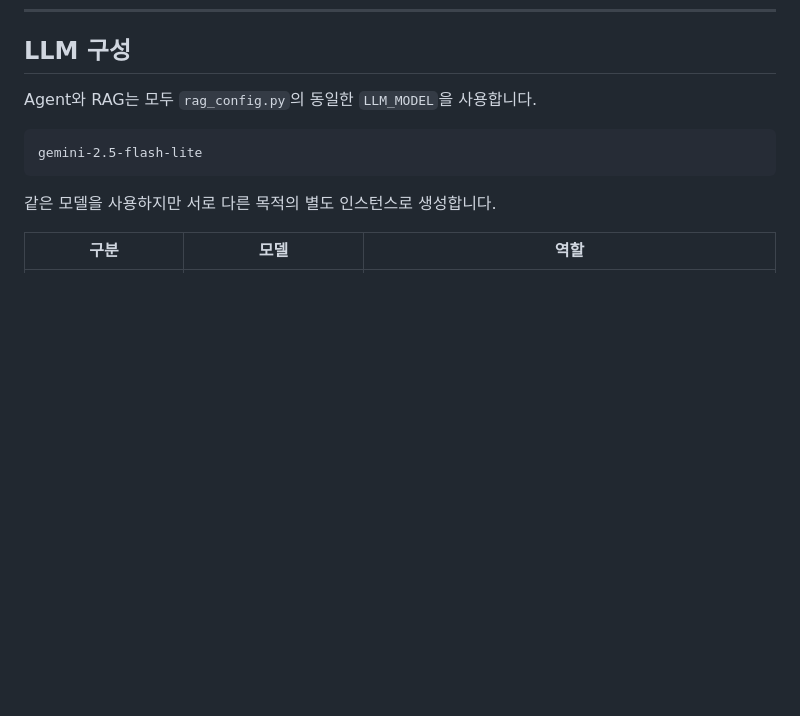
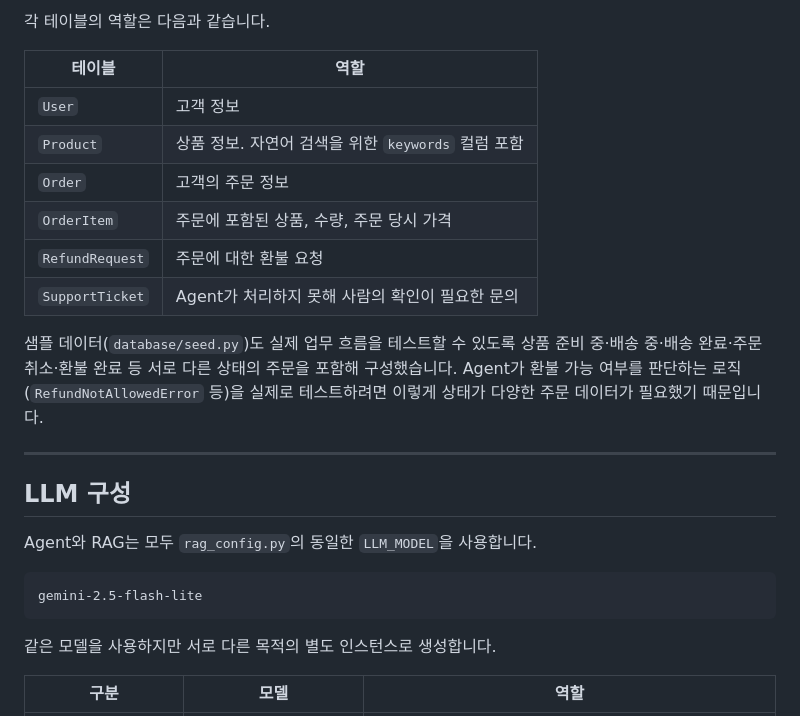
Before and after one commit to jaehyunpark22/cs_support_agent, a Markdown page: docs/ARCHITECTURE.md, the part around one of its changes. Rendered like a GitHub page; blank space fills up the shorter version.

```diff
--- a/docs/ARCHITECTURE.md
+++ b/docs/ARCHITECTURE.md
@@ -541,3 +602,18 @@ AgentService는 요청마다 현재 고객의 `user_id`가 클로저로 고정
+각 테이블의 역할은 다음과 같습니다.
+
+| 테이블 | 역할 |
+| --- | --- |
+| `User` | 고객 정보 |
+| `Product` | 상품 정보. 자연어 검색을 위한 `keywords` 컬럼 포함 |
+| `Order` | 고객의 주문 정보 |
+| `OrderItem` | 주문에 포함된 상품, 수량, 주문 당시 가격 |
+| `RefundRequest` | 주문에 대한 환불 요청 |
+| `SupportTicket` | Agent가 처리하지 못해 사람의 확인이 필요한 문의 |
+
+샘플 데이터(`database/seed.py`)도 실제 업무 흐름을 테스트할 수 있도록 상품 준비 중·배송 중·배송 완료·주문 취소·환불 완료 등 서로 다른 상태의 주문을 포함해 구성했습니다. Agent가 환불 가능 여부를 판단하는 로직(`RefundNotAllowedError` 등)을 실제로 테스트하려면 이렇게 상태가 다양한 주문 데이터가 필요했기 때문입니다.
+
+---
+
 ## LLM 구성
 
 Agent와 RAG는 모두 `rag_config.py`의 동일한 `LLM_MODEL`을 사용합니다.
```
Also changed, not shown: other parts of docs/ARCHITECTURE.md (+61 -0 lines).
